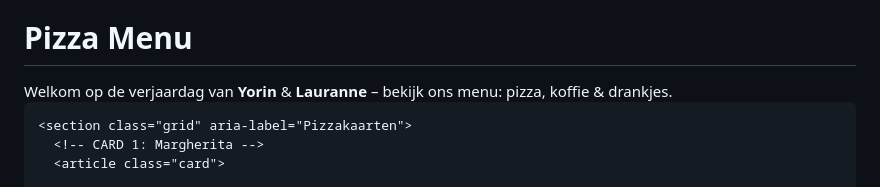
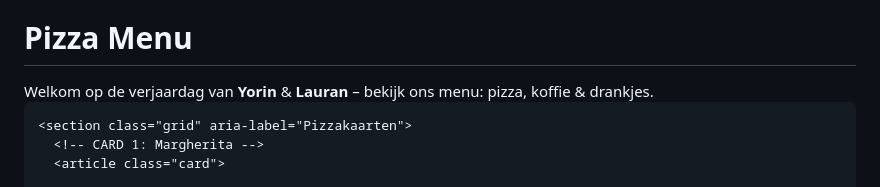
Before and after one commit to yorinvonder-sys/pizzanerd, a Markdown page: README.md, the part around the change. Drawn GitHub-style.

```diff
--- a/README.md
+++ b/README.md
@@ -81,7 +81,7 @@
       <div class="logo" aria-hidden="true">🍕</div>
       <div>
         <h1>Pizza Menu</h1>
-        <div class="subtitle">Welkom op de verjaardag van <b>Yorin</b> &amp; <b>Lauranne</b> – bekijk ons menu: pizza, koffie &amp; drankjes.</div>
+        <div class="subtitle">Welkom op de verjaardag van <b>Yorin</b> &amp; <b>Lauran</b> – bekijk ons menu: pizza, koffie &amp; drankjes.</div>
       </div>
     </header>
 
```
